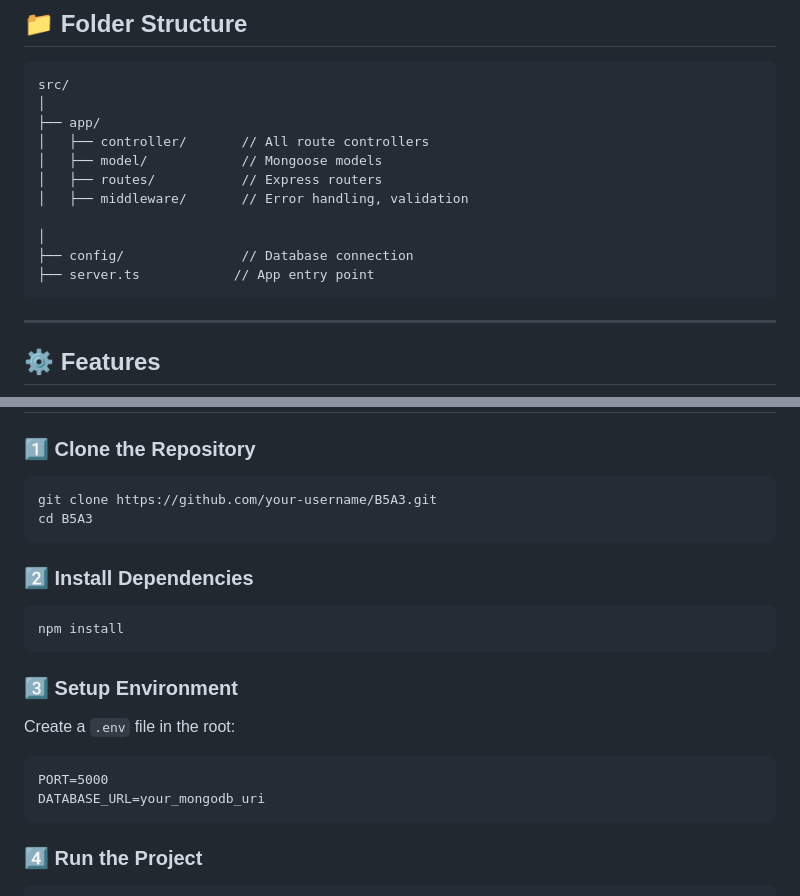
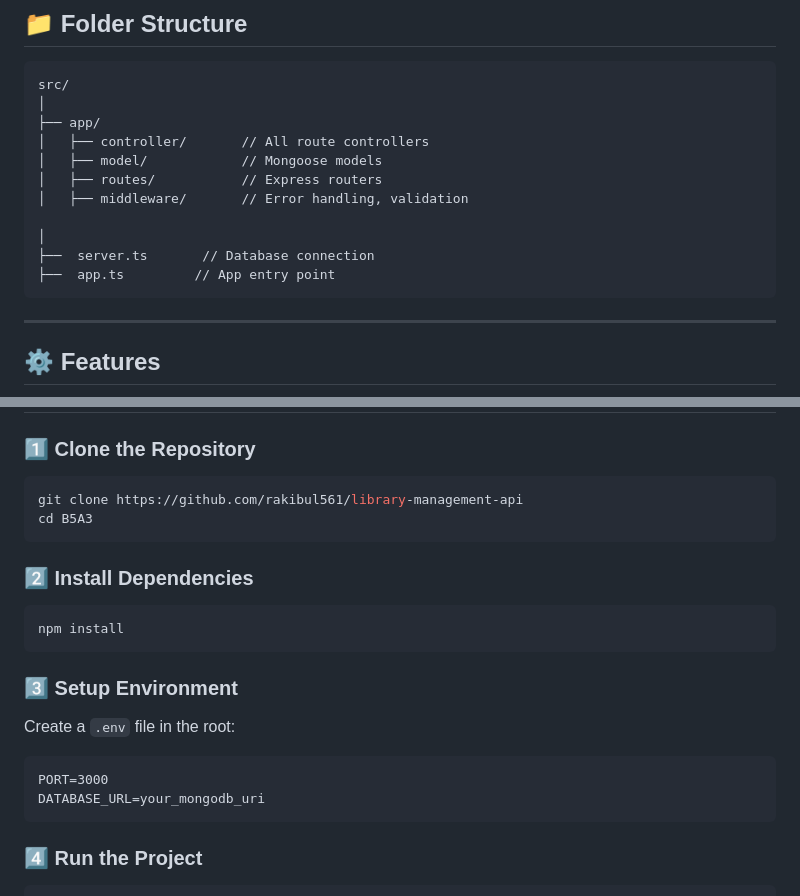
Before and after one commit to rakibul561/library-management-api, a Markdown page: README.md, 2 parts joined by grey strips. Rendered like a GitHub page.

Commit message:
updated redme file

````diff
--- a/README.md
+++ b/README.md
@@ -38,8 +38,8 @@ src/
 │   ├── middleware/       // Error handling, validation
 
 │
-├── config/               // Database connection
-├── server.ts            // App entry point
+├──  server.ts       // Database connection
+├──  app.ts         // App entry point
 ```
 
 ---
@@ -98,7 +98,7 @@ src/
 
 ### 1️⃣ Clone the Repository
 ```bash
-git clone https://github.com/your-username/B5A3.git
+git clone https://github.com/rakibul561/library-management-api
 cd B5A3
 ```
 
@@ -110,7 +110,7 @@ npm install
 ### 3️⃣ Setup Environment
 Create a `.env` file in the root:
 ```
-PORT=5000
+PORT=3000
 DATABASE_URL=your_mongodb_uri
 ```
 
````
